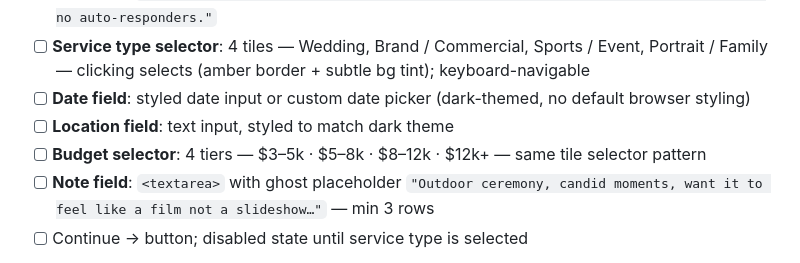
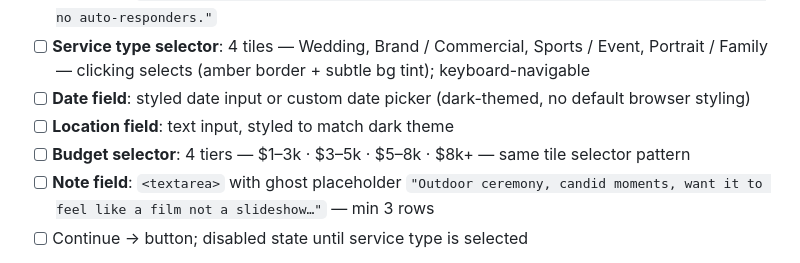
Before and after one commit to eayanwale/knochmedia, a Markdown page: docs/tickets/KNOCH-014.md, the part around the change. GitHub-like rendering.

Commit message:
docs(KNOCH-014): sync ticket spec with lowered budget tiers

```diff
--- a/docs/tickets/KNOCH-014.md
+++ b/docs/tickets/KNOCH-014.md
@@ -23,7 +23,7 @@ A dedicated `contact.html` page with a 3-step qualified inquiry form. Not a basi
 - [ ] **Service type selector**: 4 tiles — Wedding, Brand / Commercial, Sports / Event, Portrait / Family — clicking selects (amber border + subtle bg tint); keyboard-navigable
 - [ ] **Date field**: styled date input or custom date picker (dark-themed, no default browser styling)
 - [ ] **Location field**: text input, styled to match dark theme
-- [ ] **Budget selector**: 4 tiers — $3–5k · $5–8k · $8–12k · $12k+ — same tile selector pattern
+- [ ] **Budget selector**: 4 tiers — $1–3k · $3–5k · $5–8k · $8k+ — same tile selector pattern
 - [ ] **Note field**: `<textarea>` with ghost placeholder `"Outdoor ceremony, candid moments, want it to feel like a film not a slideshow…"` — min 3 rows
 - [ ] Continue → button; disabled state until service type is selected
 
```
